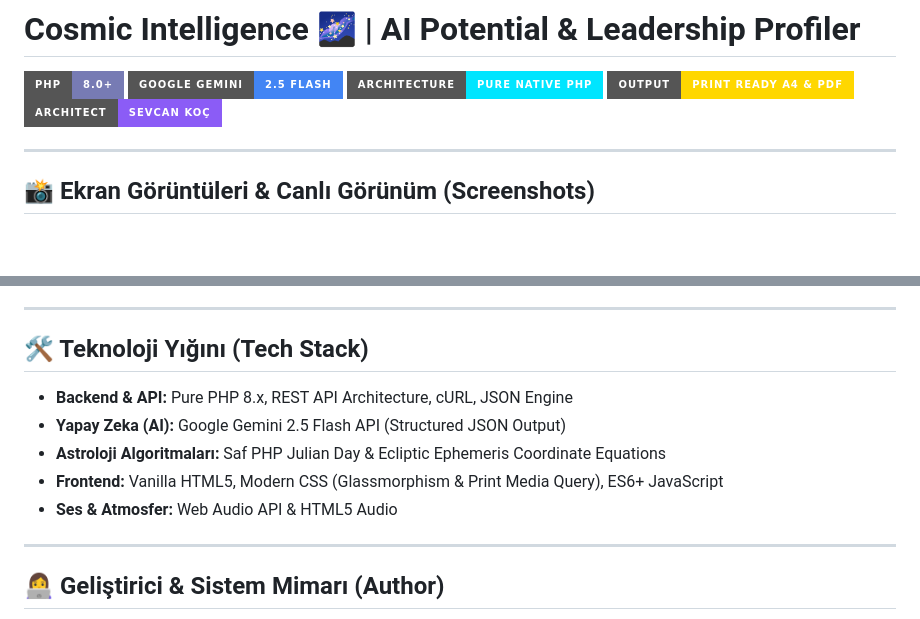
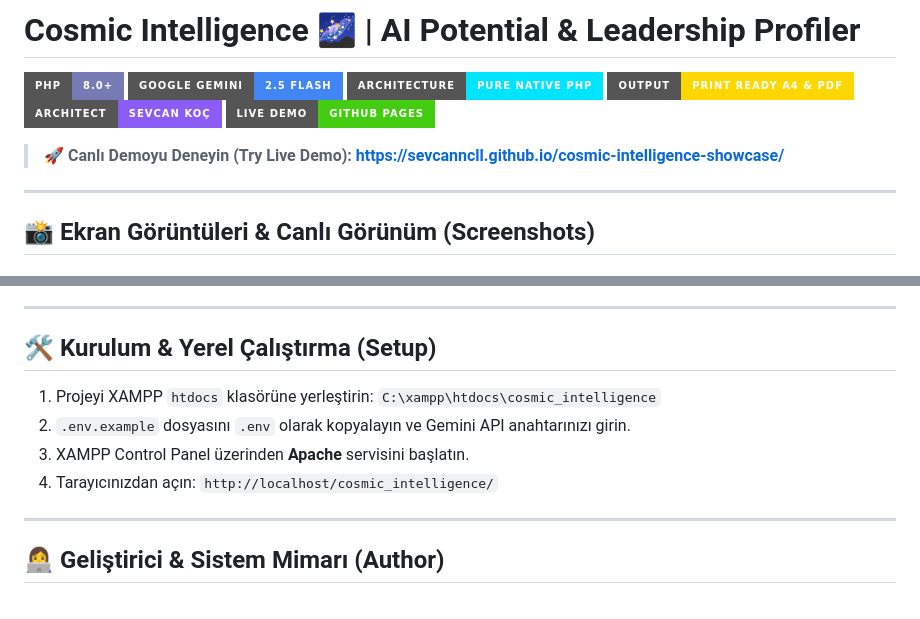
Before and after one commit to sevcanncll/cosmic-intelligence-showcase, a Markdown page: README.md, 2 parts joined by grey strips. Drawn GitHub-style; badges without logos; blank space fills up the shorter version.

```diff
--- a/README.md
+++ b/README.md
@@ -5,6 +5,9 @@
 [![Architecture](https://img.shields.io/badge/Architecture-Pure%20Native%20PHP-00E5FF?style=for-the-badge)](https://github.com/sevcanncll)
 [![Output](https://img.shields.io/badge/Output-Print%20Ready%20A4%20%26%20PDF-FFD700?style=for-the-badge)](https://github.com/sevcanncll)
 [![Developer](https://img.shields.io/badge/Architect-Sevcan%20Ko%C3%A7-8B5CF6?style=for-the-badge)](https://github.com/sevcanncll)
+[![Live Demo](https://img.shields.io/badge/Live%20Demo-GitHub%20Pages-success?style=for-the-badge&logo=github)](https://sevcanncll.github.io/cosmic-intelligence-showcase/)
+
+> 🚀 **Canlı Demoyu Deneyin (Try Live Demo):** **[https://sevcanncll.github.io/cosmic-intelligence-showcase/](https://sevcanncll.github.io/cosmic-intelligence-showcase/)**
 
 ---
 
@@ -61,13 +64,12 @@ Bu platform; **şirketlere, zirvelere, lansmanlara ve mesleki organizasyonlara**
 
 ---
 
-## 🛠️ Teknoloji Yığını (Tech Stack)
+## 🛠️ Kurulum & Yerel Çalıştırma (Setup)
 
-* **Backend & API:** Pure PHP 8.x, REST API Architecture, cURL, JSON Engine
-* **Yapay Zeka (AI):** Google Gemini 2.5 Flash API (Structured JSON Output)
-* **Astroloji Algoritmaları:** Saf PHP Julian Day & Ecliptic Ephemeris Coordinate Equations
-* **Frontend:** Vanilla HTML5, Modern CSS (Glassmorphism & Print Media Query), ES6+ JavaScript
-* **Ses & Atmosfer:** Web Audio API & HTML5 Audio
+1. Projeyi XAMPP `htdocs` klasörüne yerleştirin: `C:\xampp\htdocs\cosmic_intelligence`
+2. `.env.example` dosyasını `.env` olarak kopyalayın ve Gemini API anahtarınızı girin.
+3. XAMPP Control Panel üzerinden **Apache** servisini başlatın.
+4. Tarayıcınızdan açın: `http://localhost/cosmic_intelligence/`
 
 ---
 
```
